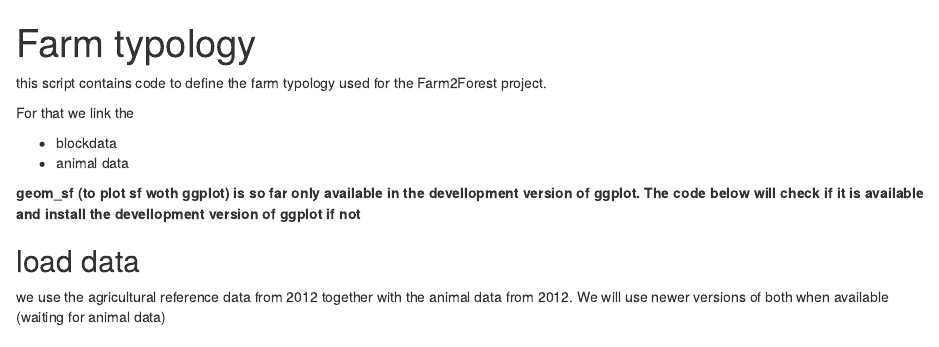
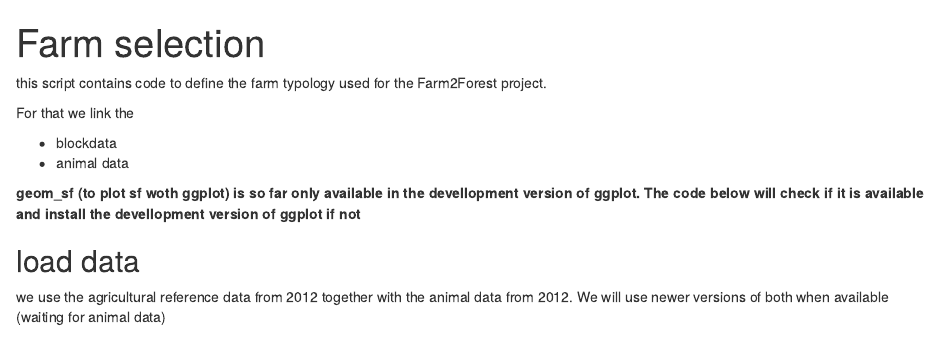
Before and after one commit to FabianRoger/Farm2Forest, an R Markdown document (Farm_selection.Rmd): the page in a window 1100 px wide, from its top. Rendered offline with R 4.5, knitr and Pandoc, with nearby package versions; some code elsewhere in the file could not run offline.

Commit message:
renamed Farm_typology to Farm_selection

```diff
--- a/Farm_typology.Rmd
+++ b/Farm_selection.Rmd
@@ -1,5 +1,5 @@
 ---
-title: "Farm typology"
+title: "Farm selection"
 output: html_notebook
 ---
 
```
